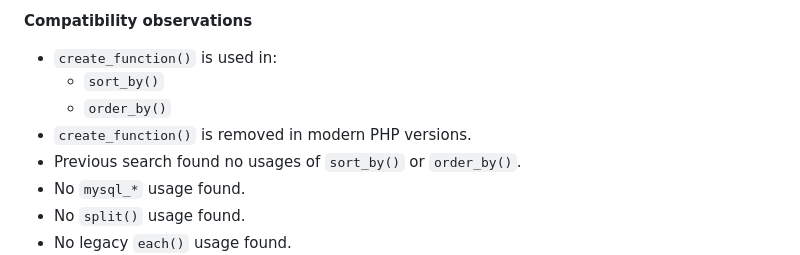
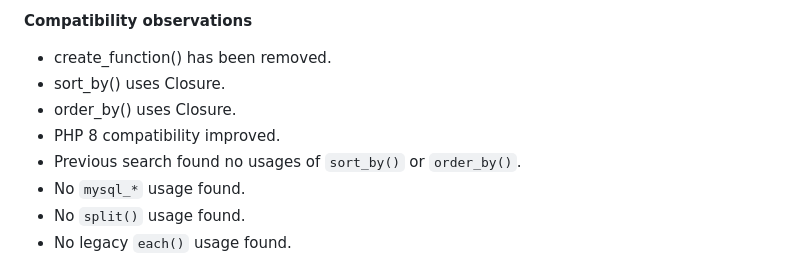
Before and after one commit to vyrlin/premium-avto, a Markdown page: docs/code-inventory.md, the part around the change. Rendered like a GitHub page.

```diff
--- a/docs/code-inventory.md
+++ b/docs/code-inventory.md
@@ -635,10 +635,10 @@ Service
 
 **Compatibility observations**
 
-- `create_function()` is used in:
-  - `sort_by()`
-  - `order_by()`
-- `create_function()` is removed in modern PHP versions.
+- create_function() has been removed.
+- sort_by() uses Closure.
+- order_by() uses Closure.
+- PHP 8 compatibility improved.
 - Previous search found no usages of `sort_by()` or `order_by()`.
 - No `mysql_*` usage found.
 - No `split()` usage found.
```
Also changed, not shown: docs/technical-debt.md (+8 -2 lines).
